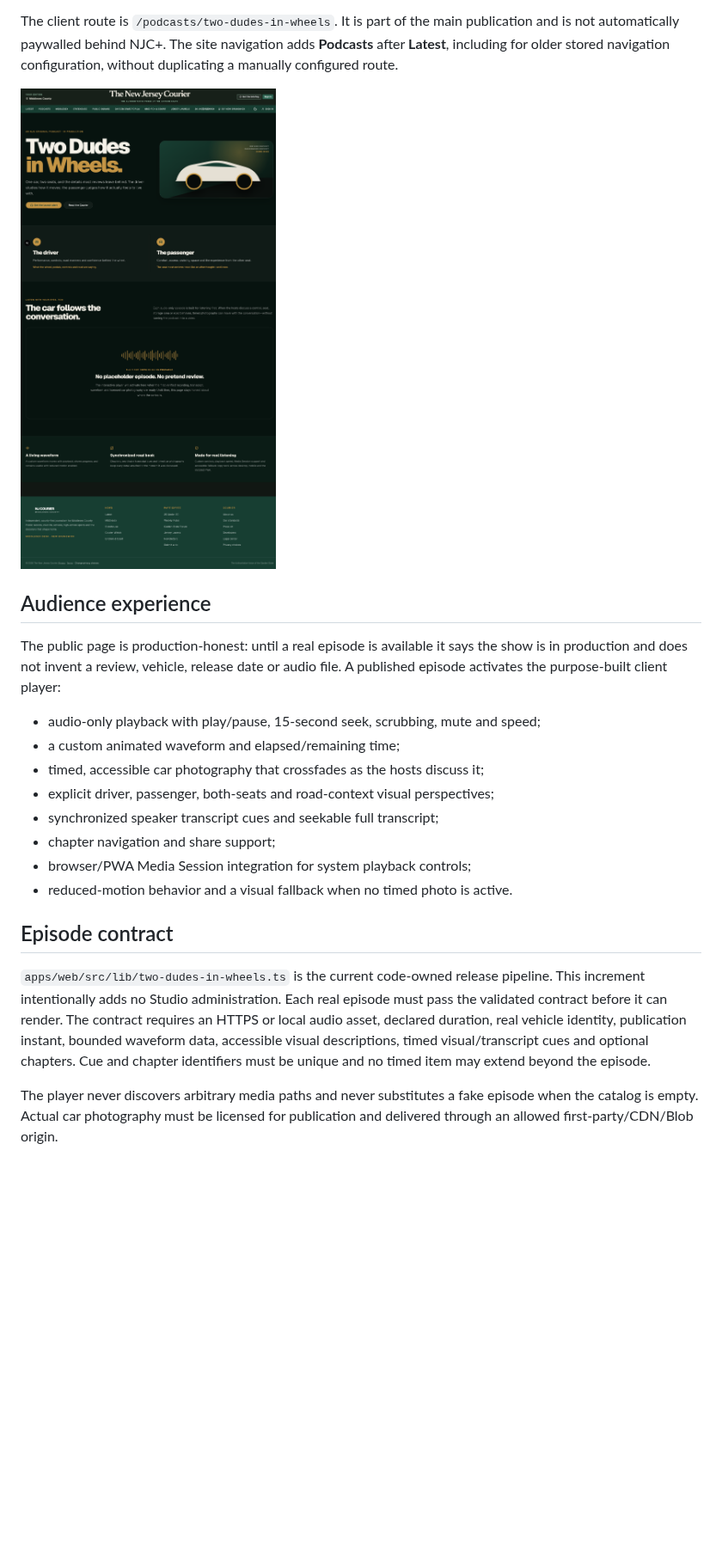
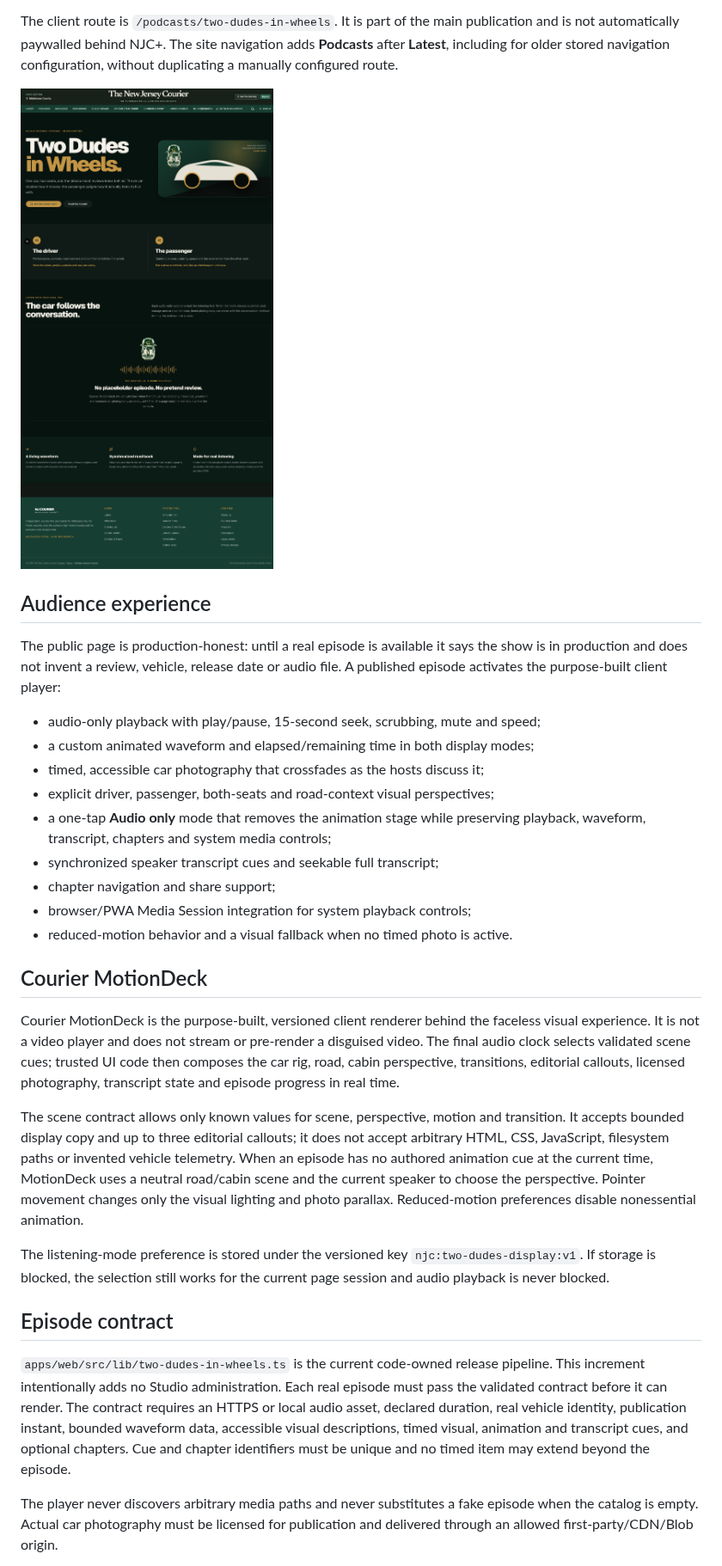
Before and after one commit to MobileMediaInteractions/NJC, a Markdown page: docs/TWO_DUDES_IN_WHEELS.md, the part around one of its changes. Shown at 86% size. Drawn GitHub-style; pictures changed too: docs/screenshots/dark/web-two-dudes-in-wheels.png; blank space fills up the shorter version.

Commit message:
Build synchronized MotionDeck podcast experience

```diff
--- a/docs/TWO_DUDES_IN_WHEELS.md
+++ b/docs/TWO_DUDES_IN_WHEELS.md
@@ -20,13 +20,36 @@ the show is in production and does not invent a review, vehicle, release date or
 audio file. A published episode activates the purpose-built client player:
 
 - audio-only playback with play/pause, 15-second seek, scrubbing, mute and speed;
-- a custom animated waveform and elapsed/remaining time;
+- a custom animated waveform and elapsed/remaining time in both display modes;
 - timed, accessible car photography that crossfades as the hosts discuss it;
 - explicit driver, passenger, both-seats and road-context visual perspectives;
+- a one-tap **Audio only** mode that removes the animation stage while preserving
+  playback, waveform, transcript, chapters and system media controls;
 - synchronized speaker transcript cues and seekable full transcript;
 - chapter navigation and share support;
 - browser/PWA Media Session integration for system playback controls;
 - reduced-motion behavior and a visual fallback when no timed photo is active.
+
+## Courier MotionDeck
+
+Courier MotionDeck is the purpose-built, versioned client renderer behind the
+faceless visual experience. It is not a video player and does not stream or
+pre-render a disguised video. The final audio clock selects validated scene
+cues; trusted UI code then composes the car rig, road, cabin perspective,
+transitions, editorial callouts, licensed photography, transcript state and
+episode progress in real time.
+
+The scene contract allows only known values for scene, perspective, motion and
+transition. It accepts bounded display copy and up to three editorial callouts;
+it does not accept arbitrary HTML, CSS, JavaScript, filesystem paths or invented
+vehicle telemetry. When an episode has no authored animation cue at the current
+time, MotionDeck uses a neutral road/cabin scene and the current speaker to
+choose the perspective. Pointer movement changes only the visual lighting and
+photo parallax. Reduced-motion preferences disable nonessential animation.
+
+The listening-mode preference is stored under the versioned key
+`njc:two-dudes-display:v1`. If storage is blocked, the selection still works for
+the current page session and audio playback is never blocked.
 
 ## Episode contract
 
@@ -35,8 +58,9 @@ pipeline. This increment intentionally adds no Studio administration. Each real
 episode must pass the validated contract before it can render. The contract
 requires an HTTPS or local audio asset, declared duration, real vehicle identity,
 publication instant, bounded waveform data, accessible visual descriptions,
-timed visual/transcript cues and optional chapters. Cue and chapter identifiers
-must be unique and no timed item may extend beyond the episode.
+timed visual, animation and transcript cues, and optional chapters. Cue and
+chapter identifiers must be unique and no timed item may extend beyond the
+episode.
 
 The player never discovers arbitrary media paths and never substitutes a fake
 episode when the catalog is empty. Actual car photography must be licensed for
```
Also changed, not shown: other parts of docs/TWO_DUDES_IN_WHEELS.md (+15 -4 lines), TODO.md (+8 -4 lines), docs/brand/ASSET_CATALOG.md (+5 -0 lines), 12 other files.
